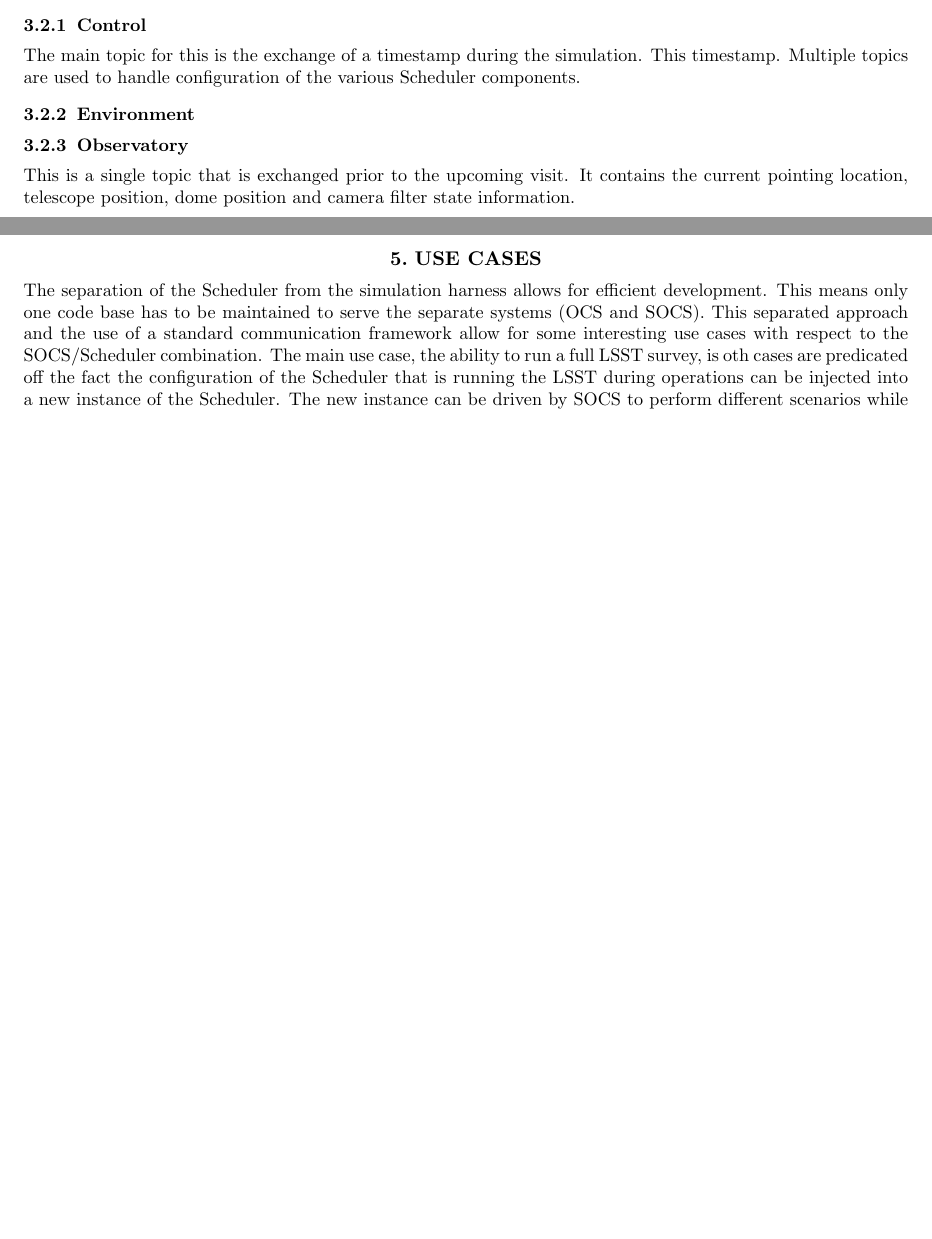
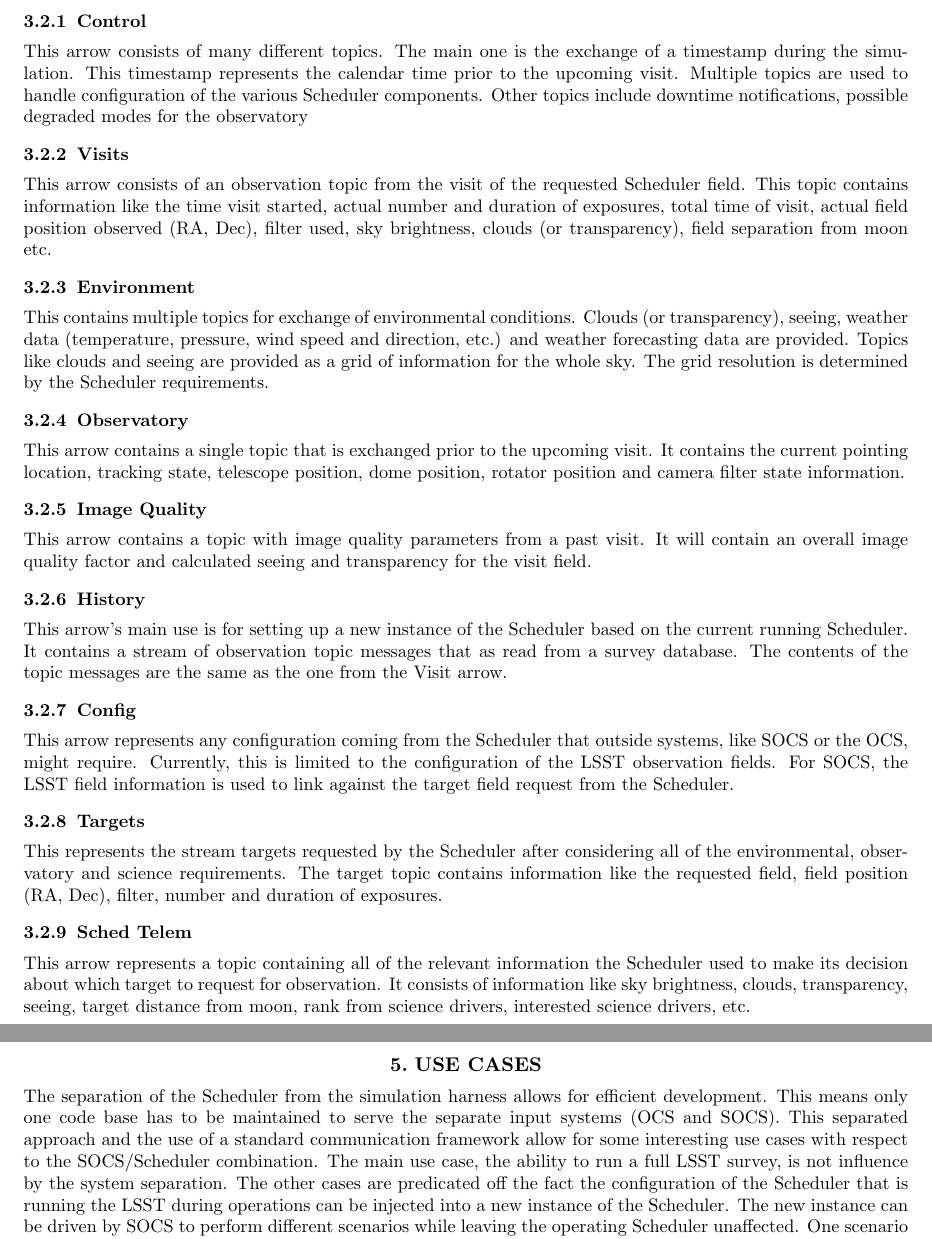
Before and after one commit to lsst-sims/spie2016_socs, a LaTeX paper (SimObsConSysSPIE991183.tex): two parts of pages 4 and 5 of 7 before the commit and two parts of pages 5 and 6 of 8 after it, joined at a grey line, cut so that both start at the same text, the shorter picture padded with empty space. Compiled offline with pdfLaTeX.

Commit message:
All the content is in.

```diff
--- a/SimObsConSysSPIE991183.tex
+++ b/SimObsConSysSPIE991183.tex
@@ -10,7 +10,7 @@
 
 \title{Simulating the LSST OCS for Conducting Survey Simulations Using the LSST Scheduler}
 
-\author[a]{Michael A. Reuter*}
+\author[a]{Michael A. Reuter}
 \author[b]{Kem H. Cook}
 \author[a]{Francisco Delgado}
 \author[a]{Catherine E. Petry}
@@ -127,14 +143,39 @@ We will now describe the content of the information flow for SOCS. Each external
 
 \subsubsection{Control}
 
-The main topic for this is the exchange of a timestamp during the simulation. This timestamp. Multiple topics are used to handle configuration of the various Scheduler components.
+This arrow consists of many different topics. The main one is the exchange of a timestamp during the simulation. This timestamp represents the calendar time prior to the upcoming visit. Multiple topics are used to handle configuration of the various Scheduler components. Other topics include downtime notifications, possible degraded modes for the observatory
+
+\subsubsection{Visits}
+
+This arrow consists of an observation topic from the visit of the requested Scheduler field. This topic contains information like the time visit started, actual number and duration of exposures, total time of visit, actual field position observed (RA, Dec), filter used, sky brightness, clouds (or transparency), field separation from moon etc.
 
 \subsubsection{Environment}
 
+This contains multiple topics for exchange of environmental conditions. Clouds (or transparency), seeing, weather data (temperature, pressure, wind speed and direction, etc.) and weather forecasting data are provided. Topics like clouds and seeing are provided as a grid of information for the whole sky. The grid resolution is determined by the Scheduler requirements.
+
 \subsubsection{Observatory}
 
-This is a single topic that is exchanged prior to the upcoming visit. It contains the current pointing location, telescope position, dome position and camera filter state information.
+This arrow contains a single topic that is exchanged prior to the upcoming visit. It contains the current pointing location, tracking state, telescope position, dome position, rotator position and camera filter state information.
 
+\subsubsection{Image Quality}
+
+This arrow contains a topic with image quality parameters from a past visit. It will contain an overall image quality factor and calculated seeing and transparency for the visit field.
+
+\subsubsection{History}
+
+This arrow's main use is for setting up a new instance of the Scheduler based on the current running Scheduler. It contains a stream of observation topic messages that as read from a survey database. The contents of the topic messages are the same as the one from the Visit arrow.
+
+\subsubsection{Config}
+
+This arrow represents any configuration coming from the Scheduler that outside systems, like SOCS or the OCS, might require. Currently, this is limited to the configuration of the LSST observation fields. For SOCS, the LSST field information is used to link against the target field request from the Scheduler.
+
+\subsubsection{Targets}
+
+This represents the stream targets requested by the Scheduler after considering all of the environmental, observatory and science requirements. The target topic contains information like the requested field, field position (RA, Dec), filter, number and duration of exposures.
+
+\subsubsection{Sched Telem}
+
+This arrow represents a topic containing all of the relevant information the Scheduler used to make its decision about which target to request for observation. It consists of information like sky brightness, clouds, transparency, seeing, target distance from moon, rank from science drivers, interested science drivers, etc.
 
 \section{SOFTWARE ENGINEERING}
 
@@ -150,7 +191,7 @@ More importantly, each SOCS release is integrated and tested with the LSST Sched
 
 \section{USE CASES}
 
-The separation of the Scheduler from the simulation harness allows for efficient development. This means only one code base has to be maintained to serve the separate systems (OCS and SOCS). This separated approach and the use of a standard communication framework allow for some interesting use cases with respect to the SOCS/Scheduler combination. The main use case, the ability to run a full LSST survey, is oth cases are predicated off the fact the configuration of the Scheduler that is running the LSST during operations can be injected into a new instance of the Scheduler. The new instance can be driven by SOCS to perform different scenarios while leaving the operating Scheduler unaffected. One scenario is advancing the Scheduler through a given time window in order to publish a list of targets that the LSST will visit within the caveats of environmental and instrumental conditions. Another scenario is to take the current Scheduler state and fast forward through the remaining survey to evaluate the efficiency based off the current progress. This mechanism can also be used to evaluate alternate scenarios for the survey, such as new proposals, proposals being finished or alternate configuration parameters.
+The separation of the Scheduler from the simulation harness allows for efficient development. This means only one code base has to be maintained to serve the separate input systems (OCS and SOCS). This separated approach and the use of a standard communication framework allow for some interesting use cases with respect to the SOCS/Scheduler combination. The main use case, the ability to run a full LSST survey, is not influence by the system separation. The other cases are predicated off the fact the configuration of the Scheduler that is running the LSST during operations can be injected into a new instance of the Scheduler. The new instance can be driven by SOCS to perform different scenarios while leaving the operating Scheduler unaffected. One scenario is advancing the Scheduler through a given time window in order to publish a list of targets that the LSST will visit within the caveats of environmental and instrumental conditions. Another scenario is to take the current Scheduler state and fast forward through the remaining survey to evaluate the efficiency based off the current progress. This mechanism can also be used to evaluate alternate scenarios for the survey, such as new proposals, proposals being finished or alternate configuration parameters.
 
 \section{SUMMARY}
 
```
Also changed, not shown: SimObsConSysSPIE991183.tex (20 more changed lines).
